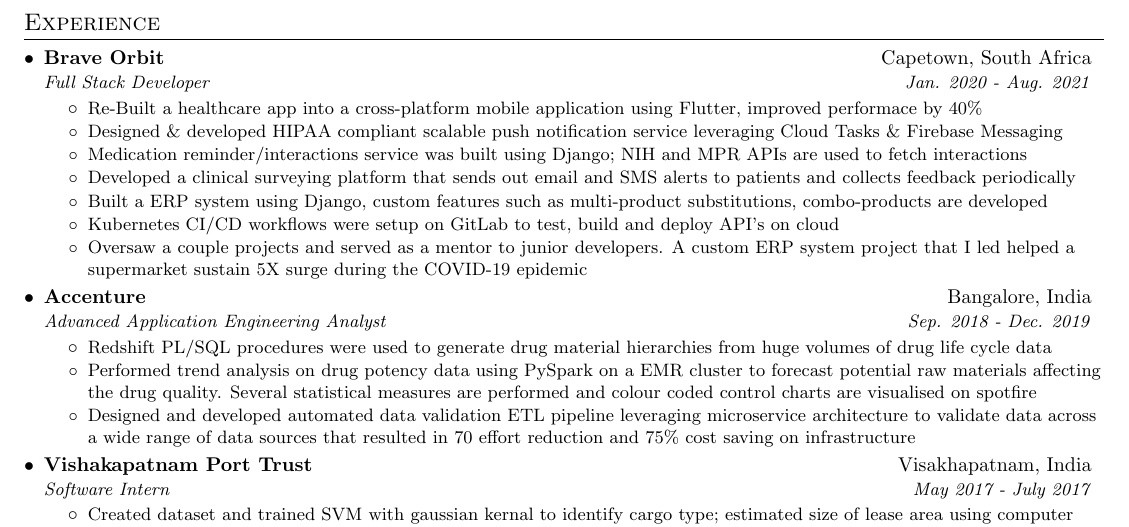
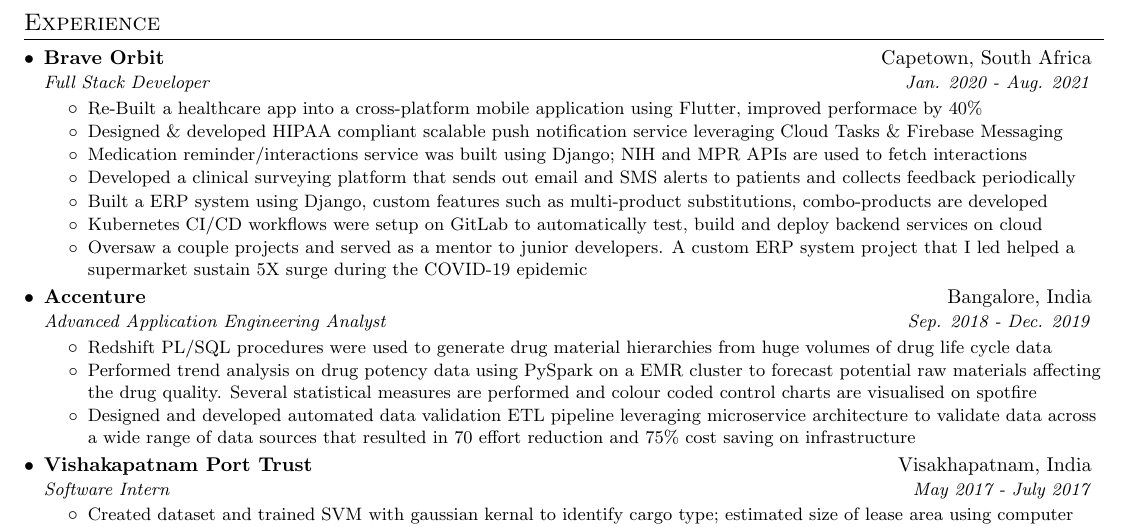
Before and after one commit to vinaykudari/resume, a LaTeX CV (VinayKudariResume.tex): part of the page, cut so that both start at the same text. Compiled offline with pdfLaTeX.

Commit message:
Update VinayKudariResume.tex

```diff
--- a/VinayKudariResume.tex
+++ b/VinayKudariResume.tex
@@ -154,7 +154,7 @@
                   \resumeItemClean
                     {Built a ERP system using Django, custom features such as multi-product substitutions, combo-products are developed}
                   \resumeItemClean
-                    {Kubernetes CI/CD workflows were setup on GitLab to test, build and deploy API's on cloud}
+                    {Kubernetes CI/CD workflows were setup on GitLab to automatically test, build and deploy backend services on cloud}
                   \resumeItemClean
                     {Oversaw a couple projects and served as a mentor to junior developers. A custom ERP system project that I led helped a supermarket sustain 5X surge during the COVID-19 epidemic}
 
```
